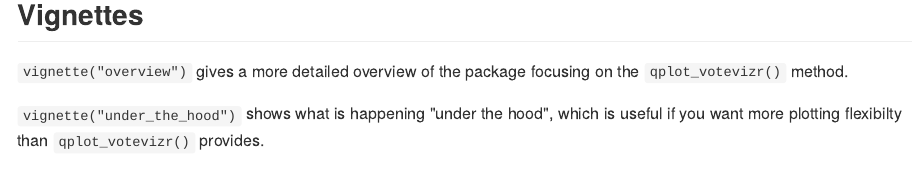
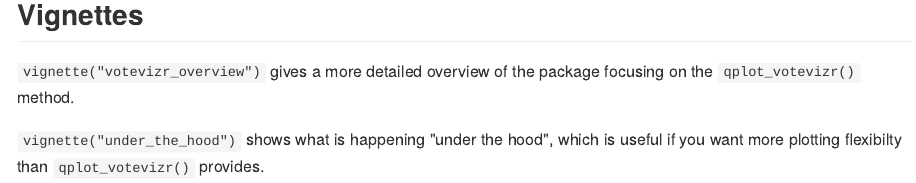
Before and after one commit to aeggers/votevizr, an R Markdown document (README.Rmd): the page in a window 1100 px wide, from 2540 px down. The pictures show the output file README.md that the author committed with the source, drawn offline in the style of GitHub.

Commit message:
sorting out vignette names etc

```diff
--- a/README.Rmd
+++ b/README.Rmd
@@ -92,6 +92,6 @@ brexit_prefs %>%
 
 ## Vignettes
 
-`vignette("overview")` gives a more detailed overview of the package focusing on the `qplot_votevizr()` method.
+`vignette("votevizr_overview")` gives a more detailed overview of the package focusing on the `qplot_votevizr()` method.
 
 `vignette("under_the_hood")` shows what is happening "under the hood", which is useful if you want more plotting flexibilty than `qplot_votevizr()` provides.
```
Also changed, not shown: vignettes/votevizr_overview.Rmd (renamed from vignettes/overview.Rmd, +1 -1 lines), README.md.
